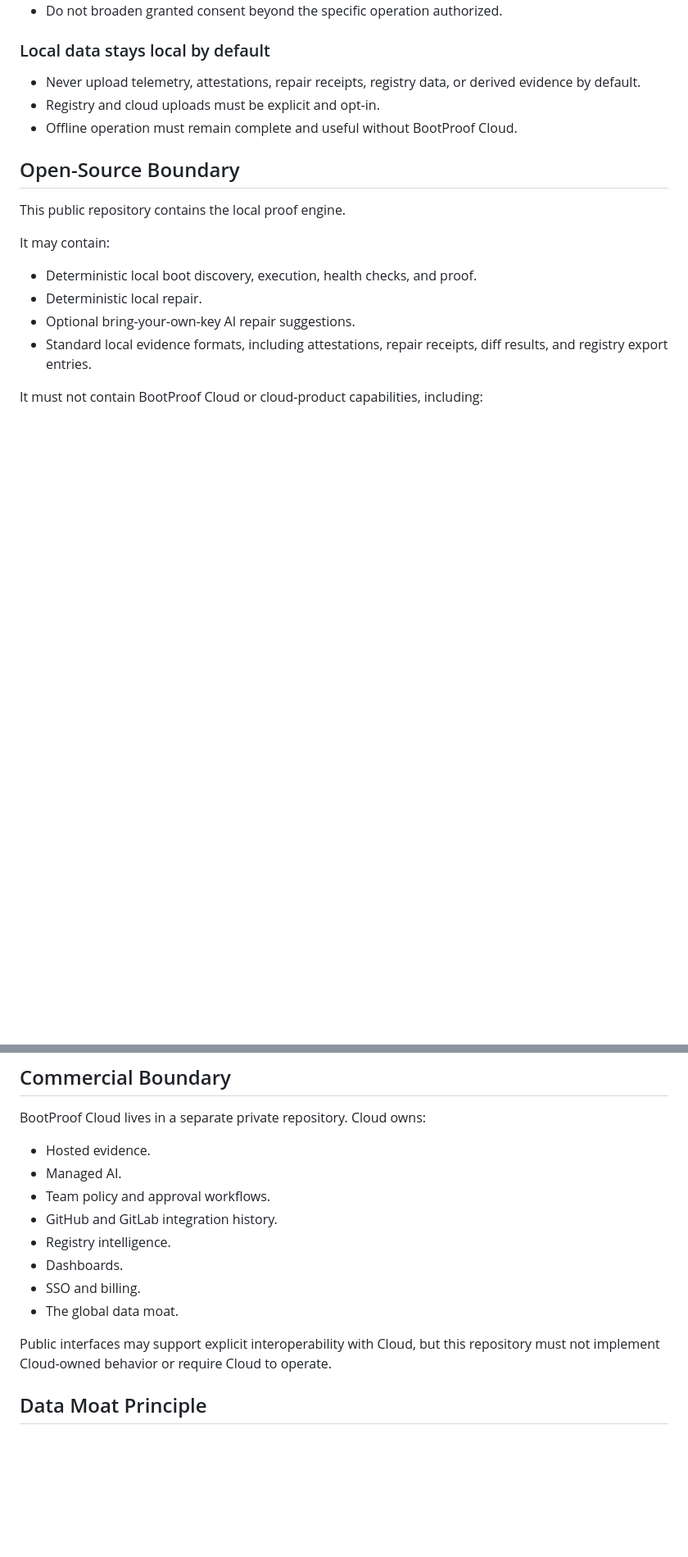
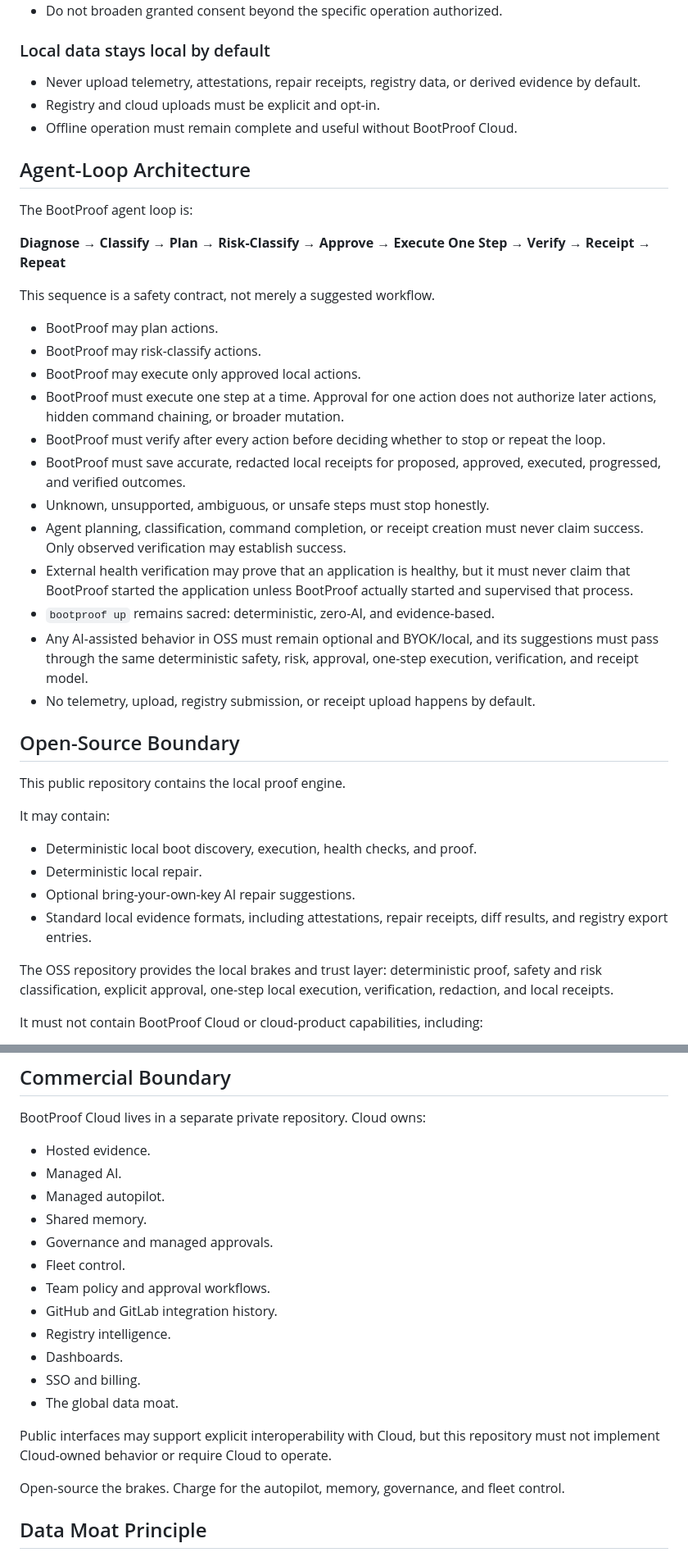
Before and after one commit to rossbuckley1990-hash/bootproof, a Markdown page: AGENTS.md, 2 parts joined by grey strips. Shown at 82% size. Drawn GitHub-style; blank space fills up the shorter version.

Commit message:
Update AGENTS with agent loop principles (#6)
Co-authored-by: Ross Buckley <ross@Rosss-MacBook-Air.local>

```diff
--- a/AGENTS.md
+++ b/AGENTS.md
@@ -53,6 +53,37 @@ AI judgment, optimistic inference, or fabricated state.
 - Registry and cloud uploads must be explicit and opt-in.
 - Offline operation must remain complete and useful without BootProof Cloud.
 
+## Agent-Loop Architecture
+
+The BootProof agent loop is:
+
+**Diagnose → Classify → Plan → Risk-Classify → Approve → Execute One Step →
+Verify → Receipt → Repeat**
+
+This sequence is a safety contract, not merely a suggested workflow.
+
+- BootProof may plan actions.
+- BootProof may risk-classify actions.
+- BootProof may execute only approved local actions.
+- BootProof must execute one step at a time. Approval for one action does not
+  authorize later actions, hidden command chaining, or broader mutation.
+- BootProof must verify after every action before deciding whether to stop or
+  repeat the loop.
+- BootProof must save accurate, redacted local receipts for proposed,
+  approved, executed, progressed, and verified outcomes.
+- Unknown, unsupported, ambiguous, or unsafe steps must stop honestly.
+- Agent planning, classification, command completion, or receipt creation must
+  never claim success. Only observed verification may establish success.
+- External health verification may prove that an application is healthy, but
+  it must never claim that BootProof started the application unless BootProof
+  actually started and supervised that process.
+- `bootproof up` remains sacred: deterministic, zero-AI, and evidence-based.
+- Any AI-assisted behavior in OSS must remain optional and BYOK/local, and its
+  suggestions must pass through the same deterministic safety, risk,
+  approval, one-step execution, verification, and receipt model.
+- No telemetry, upload, registry submission, or receipt upload happens by
+  default.
+
 ## Open-Source Boundary
 
 This public repository contains the local proof engine.
@@ -64,6 +95,10 @@ It may contain:
 - Optional bring-your-own-key AI repair suggestions.
 - Standard local evidence formats, including attestations, repair receipts,
   diff results, and registry export entries.
+
+The OSS repository provides the local brakes and trust layer: deterministic
+proof, safety and risk classification, explicit approval, one-step local
+execution, verification, redaction, and local receipts.
 
 It must not contain BootProof Cloud or cloud-product capabilities, including:
 
@@ -84,6 +119,10 @@ BootProof Cloud lives in a separate private repository. Cloud owns:
 
 - Hosted evidence.
 - Managed AI.
+- Managed autopilot.
+- Shared memory.
+- Governance and managed approvals.
+- Fleet control.
 - Team policy and approval workflows.
 - GitHub and GitLab integration history.
 - Registry intelligence.
@@ -93,6 +132,9 @@ BootProof Cloud lives in a separate private repository. Cloud owns:
 
 Public interfaces may support explicit interoperability with Cloud, but this
 repository must not implement Cloud-owned behavior or require Cloud to operate.
+
+Open-source the brakes.
+Charge for the autopilot, memory, governance, and fleet control.
 
 ## Data Moat Principle
 
```
